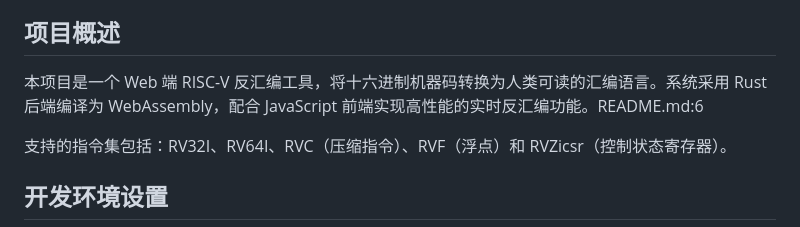
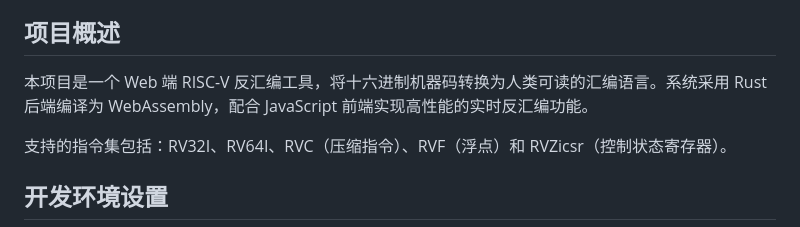
Before and after one commit to hust-open-atom-club/riscv-online, a Markdown page: CONTRIBUTING.md, the part around the change. GitHub-like rendering.

```diff
--- a/CONTRIBUTING.md
+++ b/CONTRIBUTING.md
@@ -4,7 +4,7 @@
 
 ## 项目概述
 
-本项目是一个 Web 端 RISC-V 反汇编工具，将十六进制机器码转换为人类可读的汇编语言。系统采用 Rust 后端编译为 WebAssembly，配合 JavaScript 前端实现高性能的实时反汇编功能。README.md:6
+本项目是一个 Web 端 RISC-V 反汇编工具，将十六进制机器码转换为人类可读的汇编语言。系统采用 Rust 后端编译为 WebAssembly，配合 JavaScript 前端实现高性能的实时反汇编功能。
 
 支持的指令集包括：RV32I、RV64I、RVC（压缩指令）、RVF（浮点）和 RVZicsr（控制状态寄存器）。
 
```
